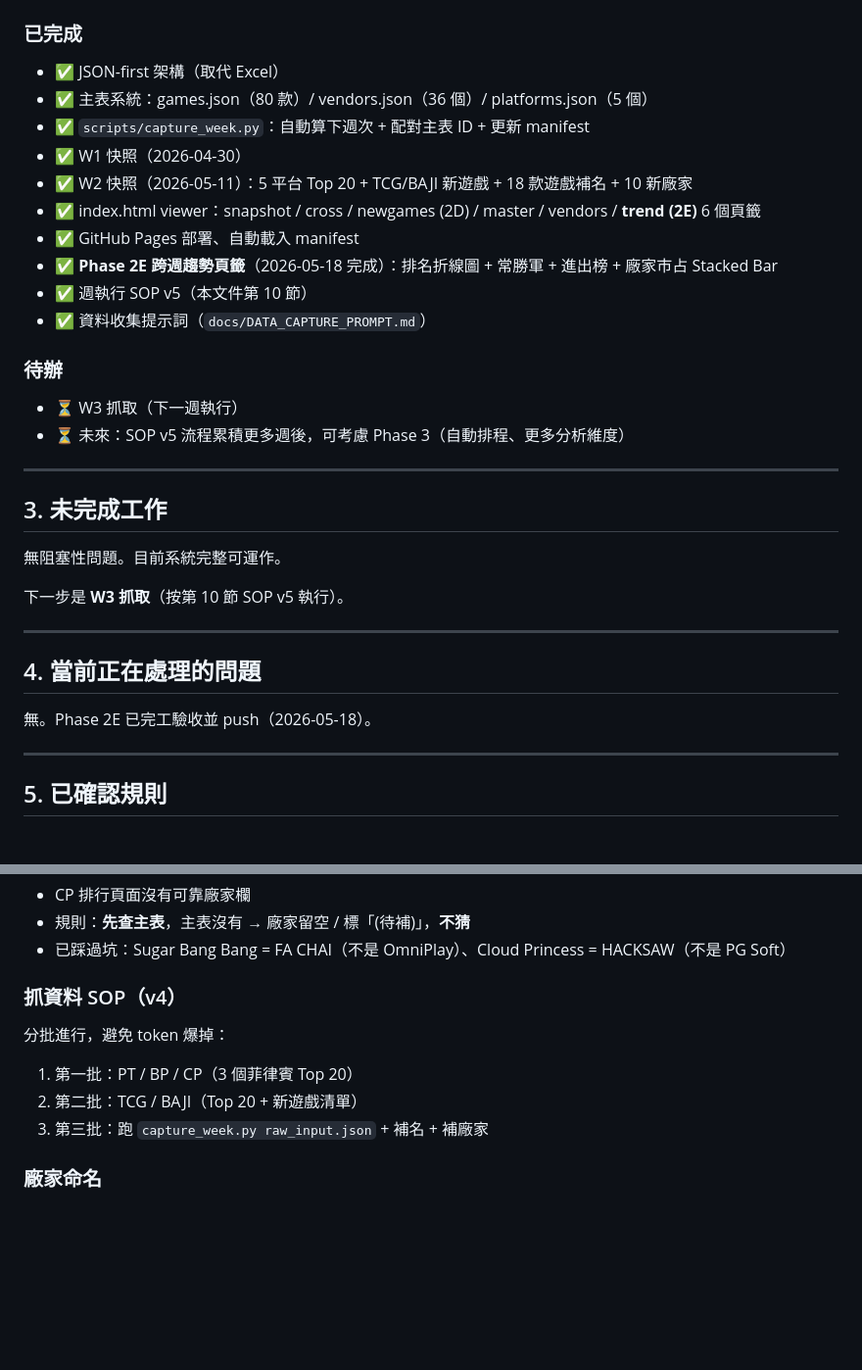
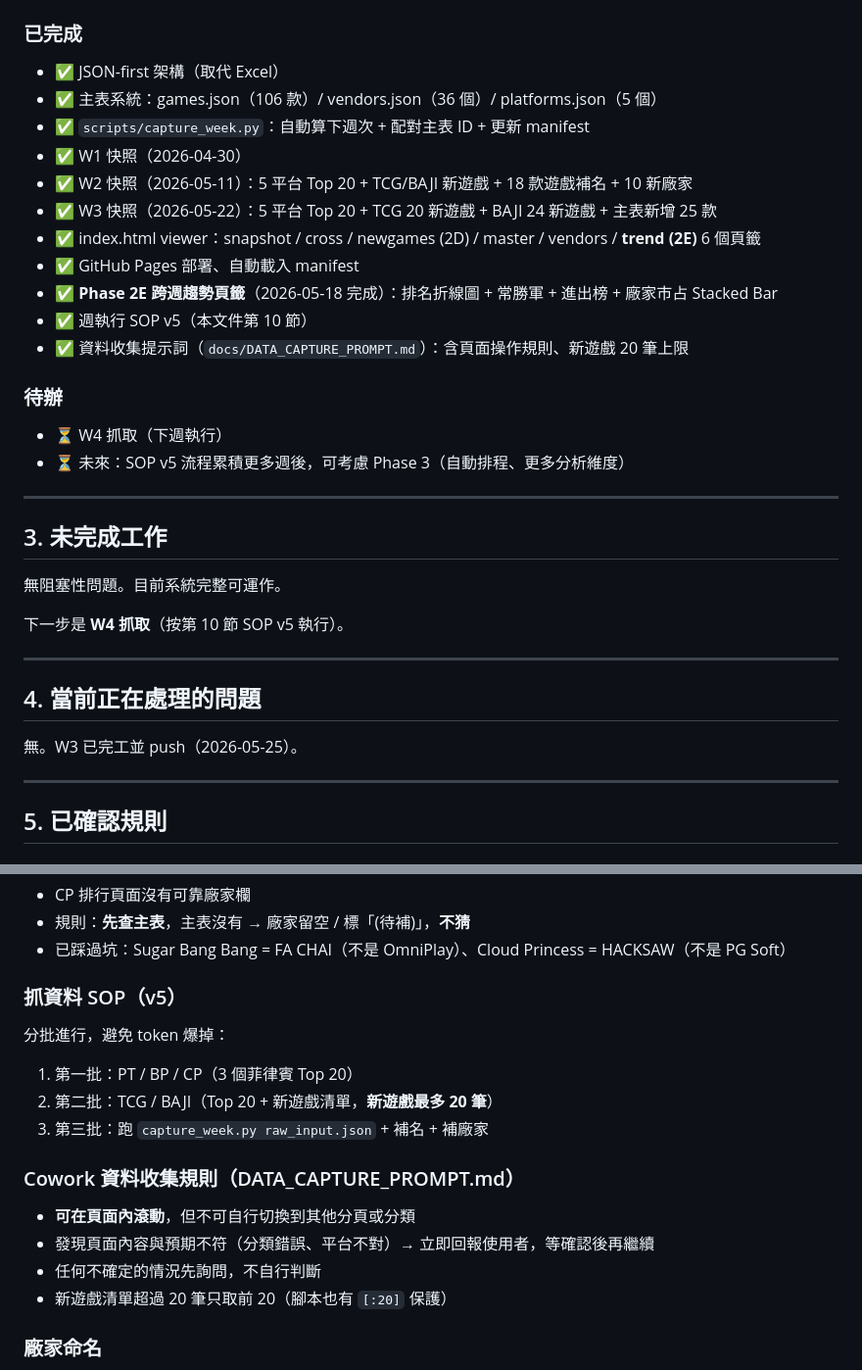
Before and after one commit to com852314/AI-competitor-research-tool_2, a Markdown page: HANDOVER.md, 2 parts joined by grey strips. Shown at 98% size. GitHub-like rendering; blank space fills up the shorter version.

Commit message:
docs: 同步更新 HANDOVER 與企劃操作手冊
- HANDOVER: W3 完成、主表 106 款、新規則（newGames 上限/頁面操作）
- 企劃操作手冊: 新遊戲最多 20 筆、頁面確認提醒、cowork 頁面操作說明

```diff
--- a/HANDOVER.md
+++ b/HANDOVER.md
@@ -19,18 +19,19 @@
 
 ### 已完成
 - ✅ JSON-first 架構（取代 Excel）
-- ✅ 主表系統：games.json（80 款）/ vendors.json（36 個）/ platforms.json（5 個）
+- ✅ 主表系統：games.json（106 款）/ vendors.json（36 個）/ platforms.json（5 個）
 - ✅ `scripts/capture_week.py`：自動算下週次 + 配對主表 ID + 更新 manifest
 - ✅ W1 快照（2026-04-30）
 - ✅ W2 快照（2026-05-11）：5 平台 Top 20 + TCG/BAJI 新遊戲 + 18 款遊戲補名 + 10 新廠家
+- ✅ W3 快照（2026-05-22）：5 平台 Top 20 + TCG 20 新遊戲 + BAJI 24 新遊戲 + 主表新增 25 款
 - ✅ index.html viewer：snapshot / cross / newgames (2D) / master / vendors / **trend (2E)** 6 個頁籤
 - ✅ GitHub Pages 部署、自動載入 manifest
 - ✅ **Phase 2E 跨週趨勢頁籤**（2026-05-18 完成）：排名折線圖 + 常勝軍 + 進出榜 + 廠家市占 Stacked Bar
 - ✅ 週執行 SOP v5（本文件第 10 節）
-- ✅ 資料收集提示詞（`docs/DATA_CAPTURE_PROMPT.md`）
+- ✅ 資料收集提示詞（`docs/DATA_CAPTURE_PROMPT.md`）：含頁面操作規則、新遊戲 20 筆上限
 
 ### 待辦
-- ⏳ W3 抓取（下一週執行）
+- ⏳ W4 抓取（下週執行）
 - ⏳ 未來：SOP v5 流程累積更多週後，可考慮 Phase 3（自動排程、更多分析維度）
 
 ---
@@ -39,13 +40,13 @@
 
 無阻塞性問題。目前系統完整可運作。
 
-下一步是 **W3 抓取**（按第 10 節 SOP v5 執行）。
+下一步是 **W4 抓取**（按第 10 節 SOP v5 執行）。
 
 ---
 
 ## 4. 當前正在處理的問題
 
-無。Phase 2E 已完工驗收並 push（2026-05-18）。
+無。W3 已完工並 push（2026-05-25）。
 
 ---
 
@@ -61,11 +62,17 @@
 - 規則：**先查主表**，主表沒有 → 廠家留空 / 標「(待補)」，**不猜**
 - 已踩過坑：Sugar Bang Bang = FA CHAI（不是 OmniPlay）、Cloud Princess = HACKSAW（不是 PG Soft）
 
-### 抓資料 SOP（v4）
+### 抓資料 SOP（v5）
 分批進行，避免 token 爆掉：
 1. 第一批：PT / BP / CP（3 個菲律賓 Top 20）
-2. 第二批：TCG / BAJI（Top 20 + 新遊戲清單）
+2. 第二批：TCG / BAJI（Top 20 + 新遊戲清單，**新遊戲最多 20 筆**）
 3. 第三批：跑 `capture_week.py raw_input.json` + 補名 + 補廠家
+
+### Cowork 資料收集規則（DATA_CAPTURE_PROMPT.md）
+- **可在頁面內滾動**，但不可自行切換到其他分頁或分類
+- 發現頁面內容與預期不符（分類錯誤、平台不對）→ 立即回報使用者，等確認後再繼續
+- 任何不確定的情況先詢問，不自行判斷
+- 新遊戲清單超過 20 筆只取前 20（腳本也有 `[:20]` 保護）
 
 ### 廠家命名
 - `normalizedName`：主表標準名（如 `FA CHAI`）
```
Also changed, not shown: docs/企劃操作手冊.md (+8 -4 lines).
